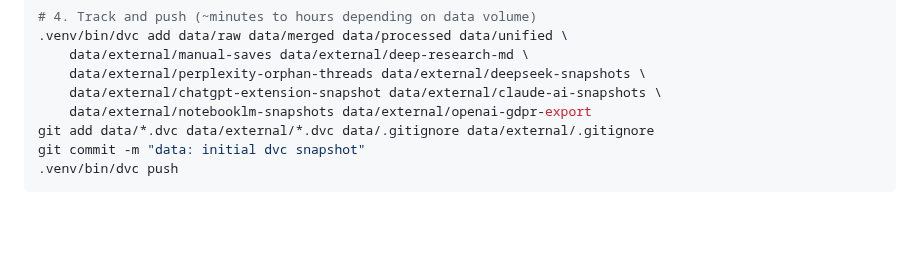
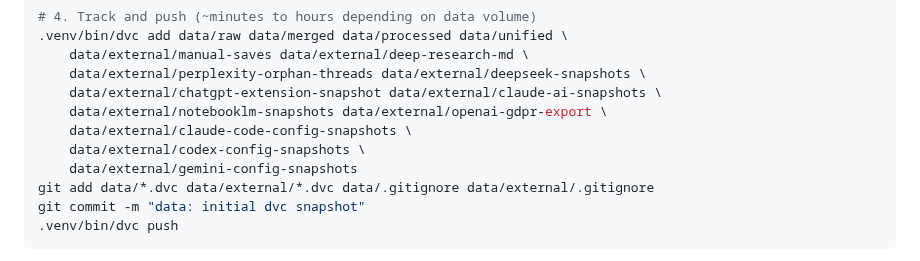
Before and after one commit to mrlnlms/multi-ai-session-data-extractor, a Markdown page: docs/SETUP.md, the part around the change. GitHub-like rendering; blank space fills up the shorter version.

```diff
--- a/docs/SETUP.md
+++ b/docs/SETUP.md
@@ -247,7 +247,10 @@ Google Drive folder:
     data/external/manual-saves data/external/deep-research-md \
     data/external/perplexity-orphan-threads data/external/deepseek-snapshots \
     data/external/chatgpt-extension-snapshot data/external/claude-ai-snapshots \
-    data/external/notebooklm-snapshots data/external/openai-gdpr-export
+    data/external/notebooklm-snapshots data/external/openai-gdpr-export \
+    data/external/claude-code-config-snapshots \
+    data/external/codex-config-snapshots \
+    data/external/gemini-config-snapshots
 git add data/*.dvc data/external/*.dvc data/.gitignore data/external/.gitignore
 git commit -m "data: initial dvc snapshot"
 .venv/bin/dvc push
```
Also changed, not shown: CLAUDE.md (+8 -2 lines).
